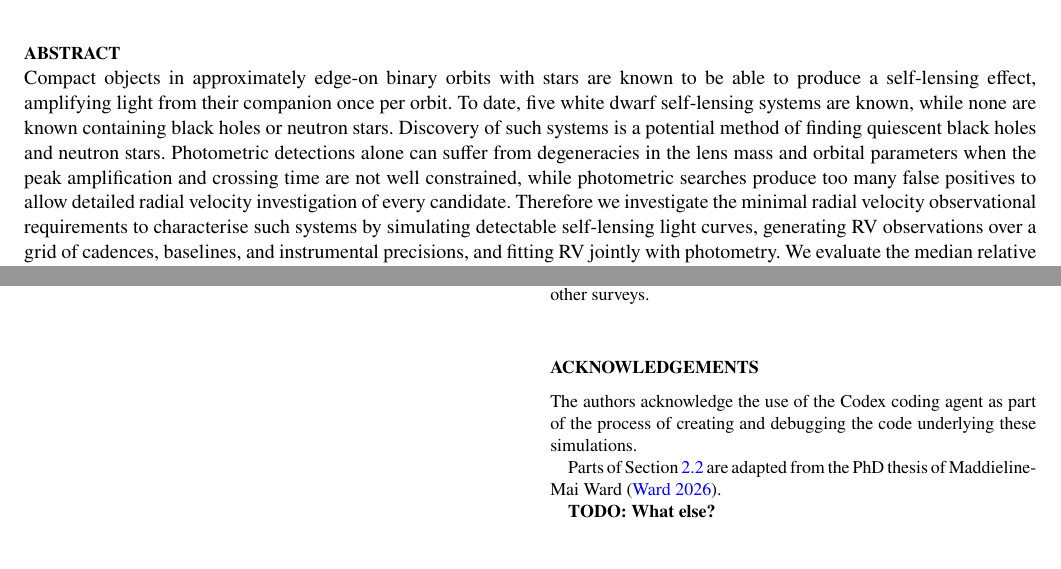
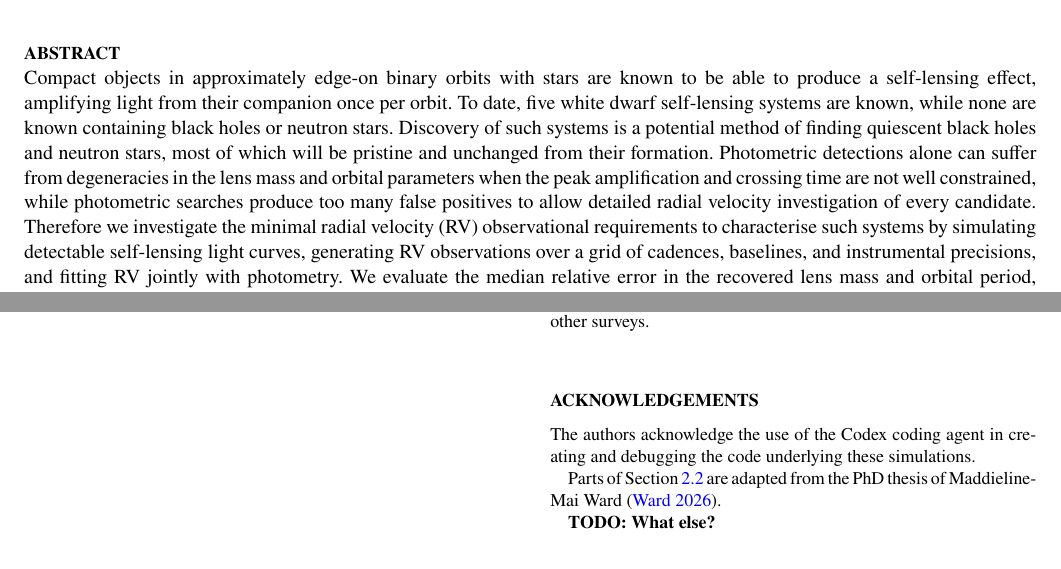
Before and after one commit to adammcmaster/self_lensing_radial_velocity, a LaTeX paper (main.tex): two parts of pages 1 and 15 of 20, joined at a grey line, cut so that both start at the same text. Compiled offline with pdfLaTeX; a LaTeX package or settings file that is missing is left out.

Commit message:
Updates from Overleaf

```diff
--- a/main.tex
+++ b/main.tex
@@ -98,7 +98,7 @@ $^{3}$Another Department, Different Institution, Street Address, City Postal Cod
 
 % Abstract of the paper
 \begin{abstract}
-    Compact objects in approximately edge-on binary orbits with stars are known to be able to produce a self-lensing effect, amplifying light from their companion once per orbit. To date, five white dwarf self-lensing systems are known, while none are known containing black holes or neutron stars. Discovery of such systems is a potential method of finding quiescent black holes and neutron stars. Photometric detections alone can suffer from degeneracies in the lens mass and orbital parameters when the peak amplification and crossing time are not well constrained, while photometric searches produce too many false positives to allow detailed radial velocity investigation of every candidate. Therefore we investigate the minimal radial velocity observational requirements to characterise such systems by simulating detectable self-lensing light curves, generating RV observations over a grid of cadences, baselines, and instrumental precisions, and fitting RV jointly with photometry. We evaluate the median relative error in the recovered lens mass and orbital period, alongside compact-object class recovery, and map the fitted outcomes onto population-synthesis predictions for current and future photometric surveys. We find that adding RV measurements substantially reduces parameter error, with compact-object class generally easier to determine than the exact lens mass. Parameter accuracy is driven mainly by observing baseline and cadence, with RV precision playing a weaker role except for the longest-period systems. These results suggest that multi-stage RV follow-up, starting with a small number of observations of many candidates, can efficiently classify self-lensing candidates and identify high-priority systems for further investigation.
+    Compact objects in approximately edge-on binary orbits with stars are known to be able to produce a self-lensing effect, amplifying light from their companion once per orbit. To date, five white dwarf self-lensing systems are known, while none are known containing black holes or neutron stars. Discovery of such systems is a potential method of finding quiescent black holes and neutron stars, most of which will be pristine and unchanged from their formation. Photometric detections alone can suffer from degeneracies in the lens mass and orbital parameters when the peak amplification and crossing time are not well constrained, while photometric searches produce too many false positives to allow detailed radial velocity investigation of every candidate. Therefore we investigate the minimal radial velocity (RV) observational requirements to characterise such systems by simulating detectable self-lensing light curves, generating RV observations over a grid of cadences, baselines, and instrumental precisions, and fitting RV jointly with photometry. We evaluate the median relative error in the recovered lens mass and orbital period, alongside compact-object class recovery, and map the fitted outcomes onto population-synthesis predictions for current and future photometric surveys. We find that adding RV measurements substantially reduces parameter error, with compact-object class generally easier to determine than the exact lens mass. Parameter accuracy is driven mainly by observing baseline and cadence, with RV precision playing a weaker role except for the longest-period systems. These results suggest that multi-stage RV follow-up, starting with a small number of observations of many candidates, can efficiently classify self-lensing candidates and identify high-priority systems for further investigation.
 \end{abstract}
 
 % Select between one and six entries from the list of approved keywords.
@@ -651,7 +651,7 @@ We show that the highest mass lenses tend to have the lowest relative errors, ev
 Combining parameter recovery rates with previous population synthesis results suggests that it is possible to confirm the existence of a substantial number of self-lensing systems in surveys such as TESS, ZTF, and LSST. The estimates presented here are optimistic upper limits for confirmed detections under ideal conditions, but bode well for our ability to find additional self-lensing systems in these and other surveys.
 
 \section*{Acknowledgements}
-The authors acknowledge the use of the Codex coding agent as part of the process of creating and debugging the code underlying these simulations.
+The authors acknowledge the use of the Codex coding agent in creating and debugging the code underlying these simulations.
 
 Parts of Section~\ref{sec:gp} are adapted from the PhD thesis of Maddieline-Mai Ward \citep{ward_navigating_2026}.
 
```
